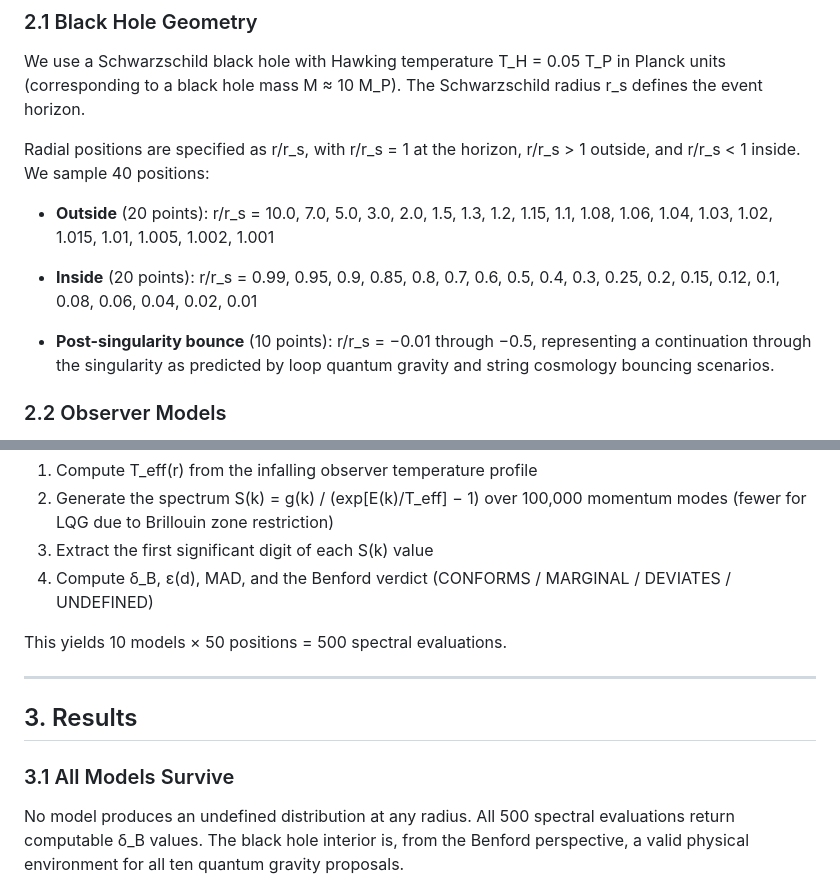
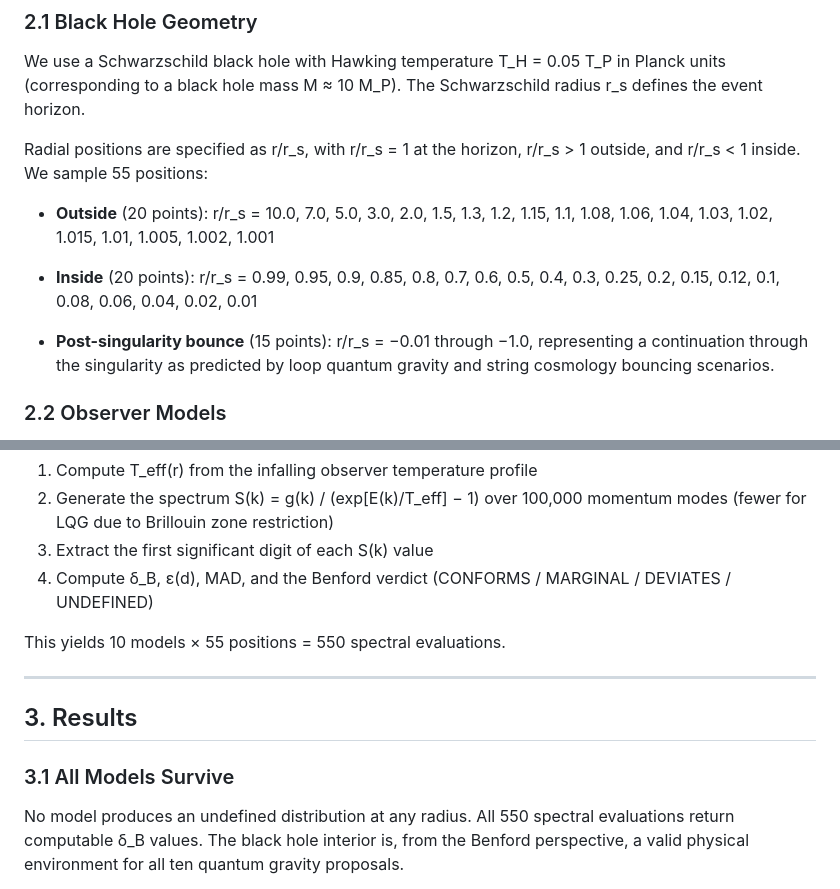
Before and after one commit to jackwayne234/benford-physics, a Markdown page: Paper4_Black_Hole_Draft.md, 2 parts joined by grey strips. GitHub-like rendering.

```diff
--- a/Paper4_Black_Hole_Draft.md
+++ b/Paper4_Black_Hole_Draft.md
@@ -113,7 +113,7 @@ Planck units (corresponding to a black hole mass M ≈ 10 M_P). The
 Schwarzschild radius r_s defines the event horizon.
 
 Radial positions are specified as r/r_s, with r/r_s = 1 at the horizon,
-r/r_s > 1 outside, and r/r_s < 1 inside. We sample 40 positions:
+r/r_s > 1 outside, and r/r_s < 1 inside. We sample 55 positions:
 
 - **Outside** (20 points): r/r_s = 10.0, 7.0, 5.0, 3.0, 2.0, 1.5, 1.3, 1.2,
   1.15, 1.1, 1.08, 1.06, 1.04, 1.03, 1.02, 1.015, 1.01, 1.005, 1.002, 1.001
@@ -121,7 +121,7 @@ r/r_s > 1 outside, and r/r_s < 1 inside. We sample 40 positions:
 - **Inside** (20 points): r/r_s = 0.99, 0.95, 0.9, 0.85, 0.8, 0.7, 0.6, 0.5,
   0.4, 0.3, 0.25, 0.2, 0.15, 0.12, 0.1, 0.08, 0.06, 0.04, 0.02, 0.01
 
-- **Post-singularity bounce** (10 points): r/r_s = −0.01 through −0.5,
+- **Post-singularity bounce** (15 points): r/r_s = −0.01 through −1.0,
   representing a continuation through the singularity as predicted by loop
   quantum gravity and string cosmology bouncing scenarios.
 
@@ -214,7 +214,7 @@ At each radial position, for each model, we:
 4. Compute δ_B, ε(d), MAD, and the Benford verdict (CONFORMS / MARGINAL /
    DEVIATES / UNDEFINED)
 
-This yields 10 models × 50 positions = 500 spectral evaluations.
+This yields 10 models × 55 positions = 550 spectral evaluations.
 
 ---
 
@@ -222,7 +222,7 @@ This yields 10 models × 50 positions = 500 spectral evaluations.
 
 ### 3.1 All Models Survive
 
-No model produces an undefined distribution at any radius. All 500 spectral
+No model produces an undefined distribution at any radius. All 550 spectral
 evaluations return computable δ_B values. The black hole interior is, from the
 Benford perspective, a valid physical environment for all ten quantum gravity
 proposals.
```
Also changed, not shown: other parts of Paper4_Black_Hole_Draft.md (+26 -21 lines).
